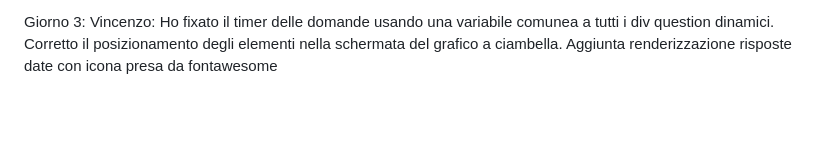
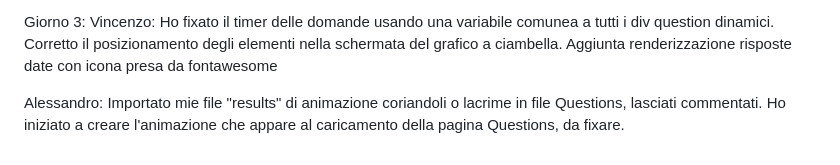
Before and after one commit to Vikappa/BW1_Team3, a Markdown page: README.md, the part around the change. GitHub-like rendering; blank space fills up the shorter version.

```diff
--- a/README.md
+++ b/README.md
@@ -20,3 +20,5 @@ Alessandro: Incrementata nella funzione "superatoOno" la condizione ELSE che fa
 
 Giorno 3:
 Vincenzo: Ho fixato il timer delle domande usando una variabile comunea a tutti i div question dinamici. Corretto il posizionamento degli elementi nella schermata del grafico a ciambella. Aggiunta renderizzazione risposte date con icona presa da fontawesome
+
+Alessandro: Importato mie file "results" di animazione coriandoli o lacrime in file Questions, lasciati commentati. Ho iniziato a creare l'animazione che appare al caricamento della pagina Questions, da fixare.
```
